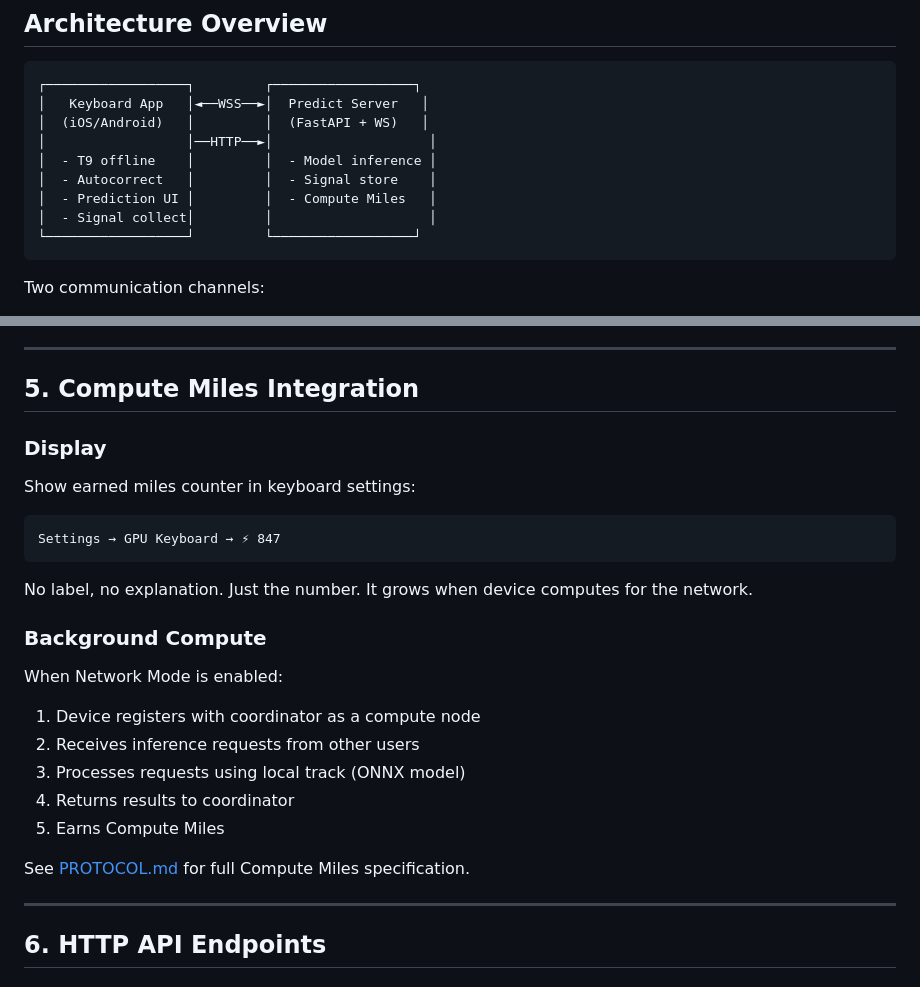
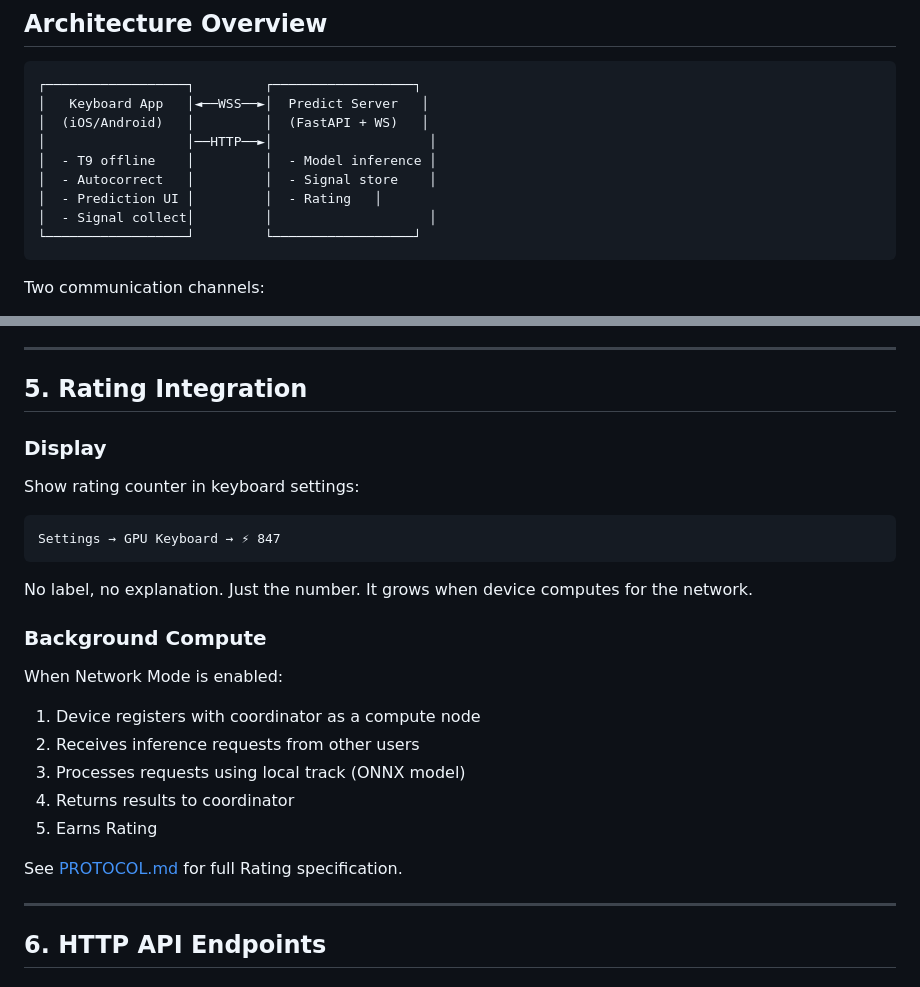
Before and after one commit to yukakust/GPU, a Markdown page: KEYBOARD_SPEC.md, 2 parts joined by grey strips. Drawn GitHub-style.

````diff
--- a/KEYBOARD_SPEC.md
+++ b/KEYBOARD_SPEC.md
@@ -15,7 +15,7 @@ Build a keyboard for any platform (Android, iOS, Web) that connects to the GPU d
 │                  │──HTTP──►│                    │
 │  - T9 offline    │         │  - Model inference │
 │  - Autocorrect   │         │  - Signal store    │
-│  - Prediction UI │         │  - Compute Miles   │
+│  - Prediction UI │         │  - Rating   │
 │  - Signal collect│         │                    │
 └──────────────────┘         └──────────────────┘
 ```
@@ -278,11 +278,11 @@ Do NOT show predictions when:
 
 ---
 
-## 5. Compute Miles Integration
+## 5. Rating Integration
 
 ### Display
 
-Show earned miles counter in keyboard settings:
+Show rating counter in keyboard settings:
 ```
 Settings → GPU Keyboard → ⚡ 847
 ```
@@ -296,9 +296,9 @@ When Network Mode is enabled:
 2. Receives inference requests from other users
 3. Processes requests using local track (ONNX model)
 4. Returns results to coordinator
-5. Earns Compute Miles
+5. Earns Rating
 
-See [PROTOCOL.md](./PROTOCOL.md) for full Compute Miles specification.
+See [PROTOCOL.md](./PROTOCOL.md) for full Rating specification.
 
 ---
 
````
Also changed, not shown: COMPETITIVE_ANALYSIS.md (+3 -3 lines), SOLUTIONS.md (+5 -5 lines).
